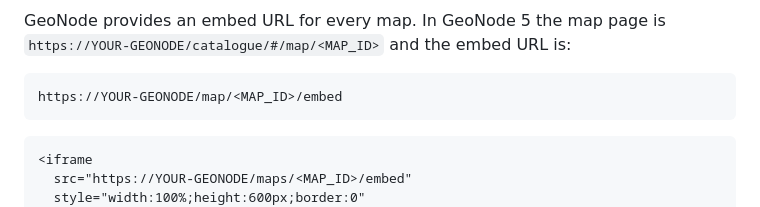
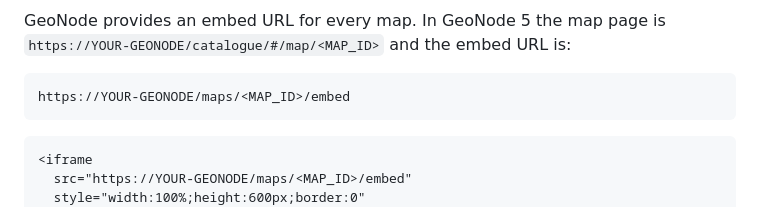
Before and after one commit to bertt/geonode_embed_map, a Markdown page: README.md, the part around the change. GitHub-like rendering.

Commit message:
Fix remaining /map/ embed URL in README
Co-authored-by: Copilot <223556219+Copilot@users.noreply.github.com>

````diff
--- a/README.md
+++ b/README.md
@@ -19,7 +19,7 @@ Live example: https://bertt.github.io/geonode_embed_map/iframe.html (source: [`i
 GeoNode provides an embed URL for every map. In GeoNode 5 the map page is `https://YOUR-GEONODE/catalogue/#/map/<MAP_ID>` and the embed URL is:
 
 ```
-https://YOUR-GEONODE/map/<MAP_ID>/embed
+https://YOUR-GEONODE/maps/<MAP_ID>/embed
 ```
 
 ```html
````
